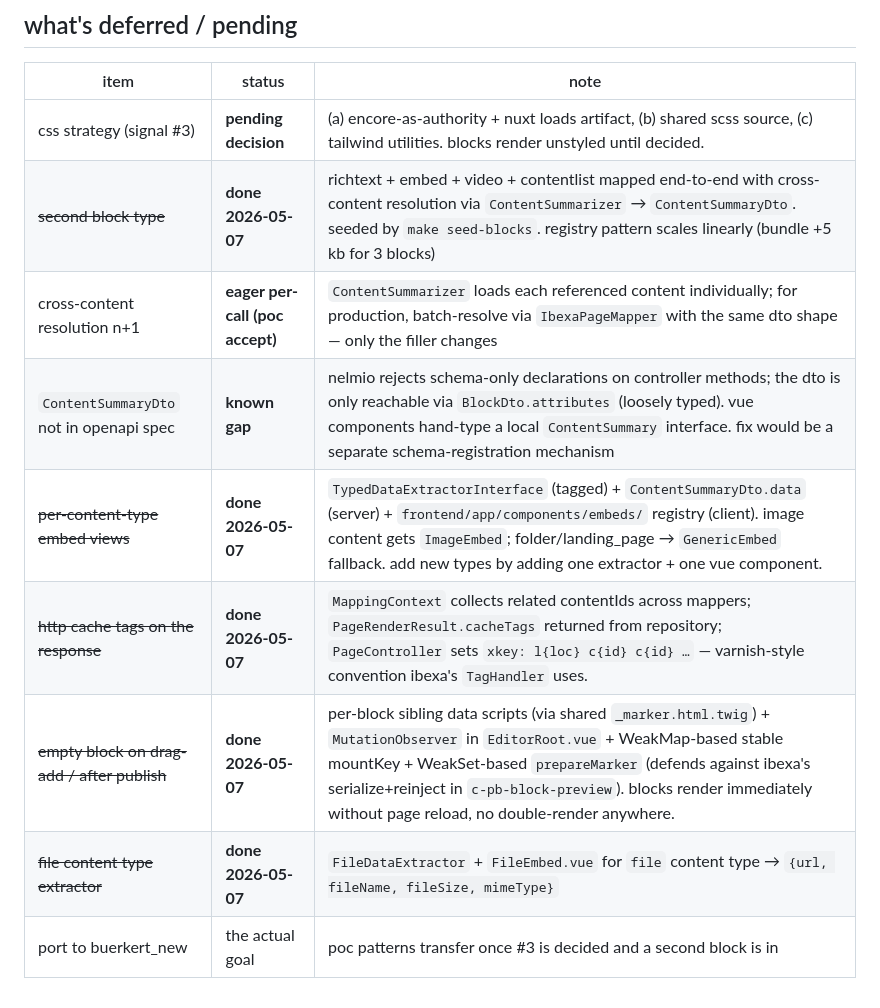
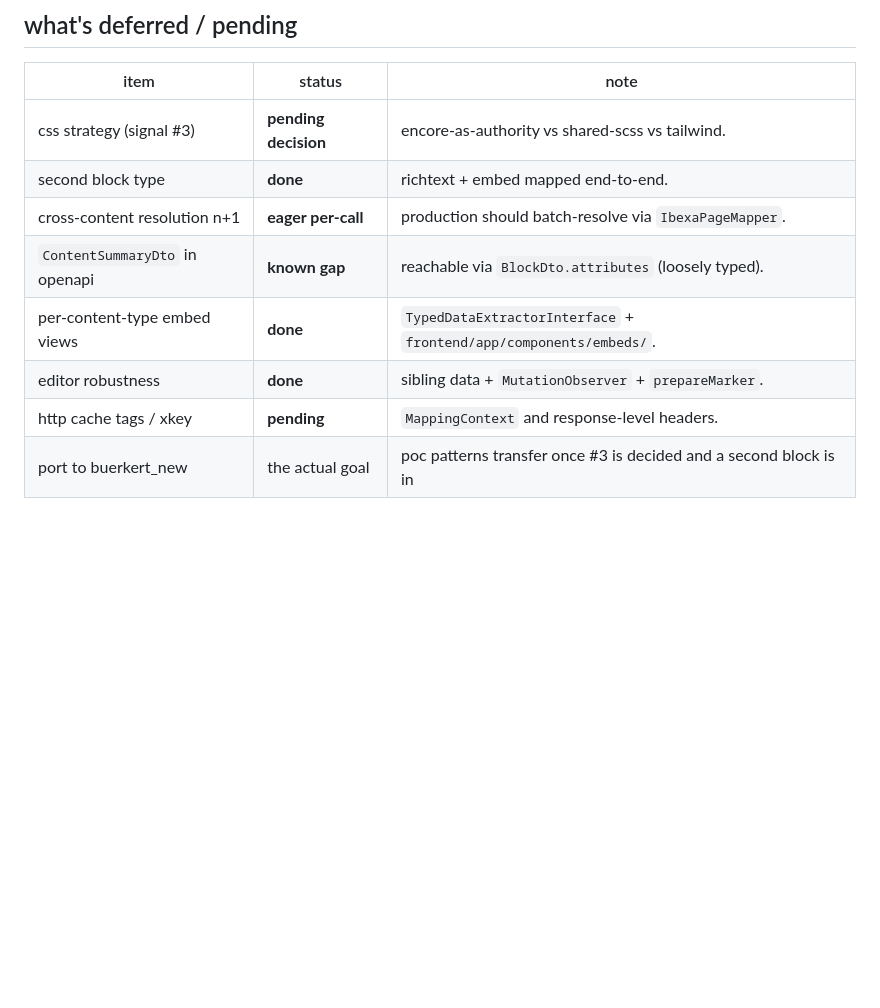
Before and after one commit to pm-erik/ibexa-nuxt-ssr-poc, a Markdown page: ssr-poc-state.md, the part around one of its changes. Drawn GitHub-style; blank space fills up the shorter version.

```diff
--- a/ssr-poc-state.md
+++ b/ssr-poc-state.md
@@ -240,12 +232,11 @@ production exposes only **two** render surfaces:
 
 | item | status | note |
 |---|---|---|
-| css strategy (signal #3) | **pending decision** | (a) encore-as-authority + nuxt loads artifact, (b) shared scss source, (c) tailwind utilities. blocks render unstyled until decided. |
-| ~~second block type~~ | **done 2026-05-07** | richtext + embed + video + contentlist mapped end-to-end with cross-content resolution via `ContentSummarizer` → `ContentSummaryDto`. seeded by `make seed-blocks`. registry pattern scales linearly (bundle +5 kb for 3 blocks) |
-| cross-content resolution n+1 | **eager per-call (poc accept)** | `ContentSummarizer` loads each referenced content individually; for production, batch-resolve via `IbexaPageMapper` with the same dto shape — only the filler changes |
-| `ContentSummaryDto` not in openapi spec | **known gap** | nelmio rejects schema-only declarations on controller methods; the dto is only reachable via `BlockDto.attributes` (loosely typed). vue components hand-type a local `ContentSummary` interface. fix would be a separate schema-registration mechanism |
-| ~~per-content-type embed views~~ | **done 2026-05-07** | `TypedDataExtractorInterface` (tagged) + `ContentSummaryDto.data` (server) + `frontend/app/components/embeds/` registry (client). image content gets `ImageEmbed`; folder/landing_page → `GenericEmbed` fallback. add new types by adding one extractor + one vue component. |
-| ~~http cache tags on the response~~ | **done 2026-05-07** | `MappingContext` collects related contentIds across mappers; `PageRenderResult.cacheTags` returned from repository; `PageController` sets `xkey: l{loc} c{id} c{id} …` — varnish-style convention ibexa's `TagHandler` uses. |
-| ~~empty block on drag-add / after publish~~ | **done 2026-05-07** | per-block sibling data scripts (via shared `_marker.html.twig`) + `MutationObserver` in `EditorRoot.vue` + WeakMap-based stable mountKey + WeakSet-based `prepareMarker` (defends against ibexa's serialize+reinject in `c-pb-block-preview`). blocks render immediately without page reload, no double-render anywhere. |
-| ~~file content type extractor~~ | **done 2026-05-07** | `FileDataExtractor` + `FileEmbed.vue` for `file` content type → `{url, fileName, fileSize, mimeType}` |
+| css strategy (signal #3) | **pending decision** | encore-as-authority vs shared-scss vs tailwind. |
+| second block type | **done** | richtext + embed mapped end-to-end. |
+| cross-content resolution n+1 | **eager per-call** | production should batch-resolve via `IbexaPageMapper`. |
+| `ContentSummaryDto` in openapi | **known gap** | reachable via `BlockDto.attributes` (loosely typed). |
+| per-content-type embed views | **done** | `TypedDataExtractorInterface` + `frontend/app/components/embeds/`. |
+| editor robustness | **done** | sibling data + `MutationObserver` + `prepareMarker`. |
+| http cache tags / xkey | **pending** | `MappingContext` and response-level headers. |
 | port to buerkert_new | the actual goal | poc patterns transfer once #3 is decided and a second block is in |
```
Also changed, not shown: other parts of ssr-poc-state.md (+19 -27 lines).
